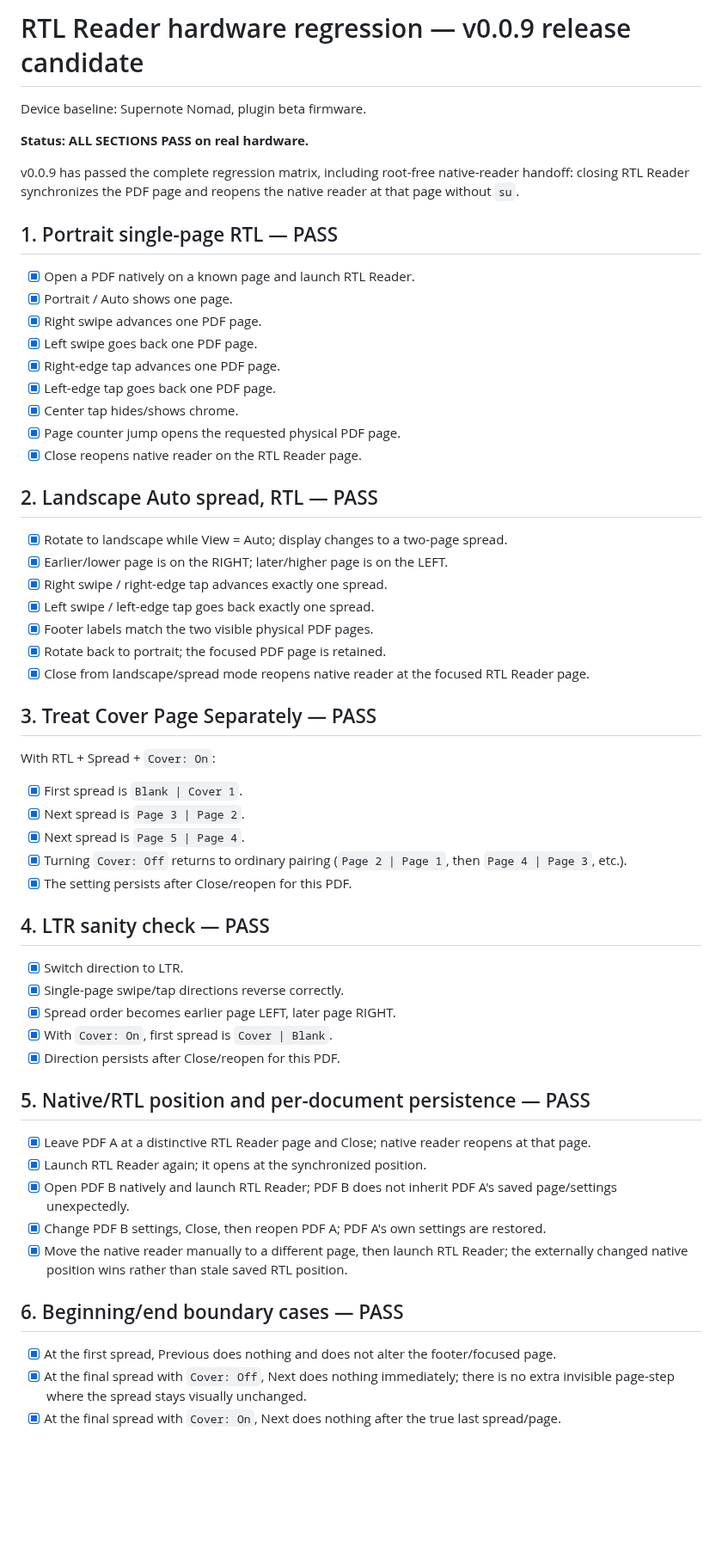
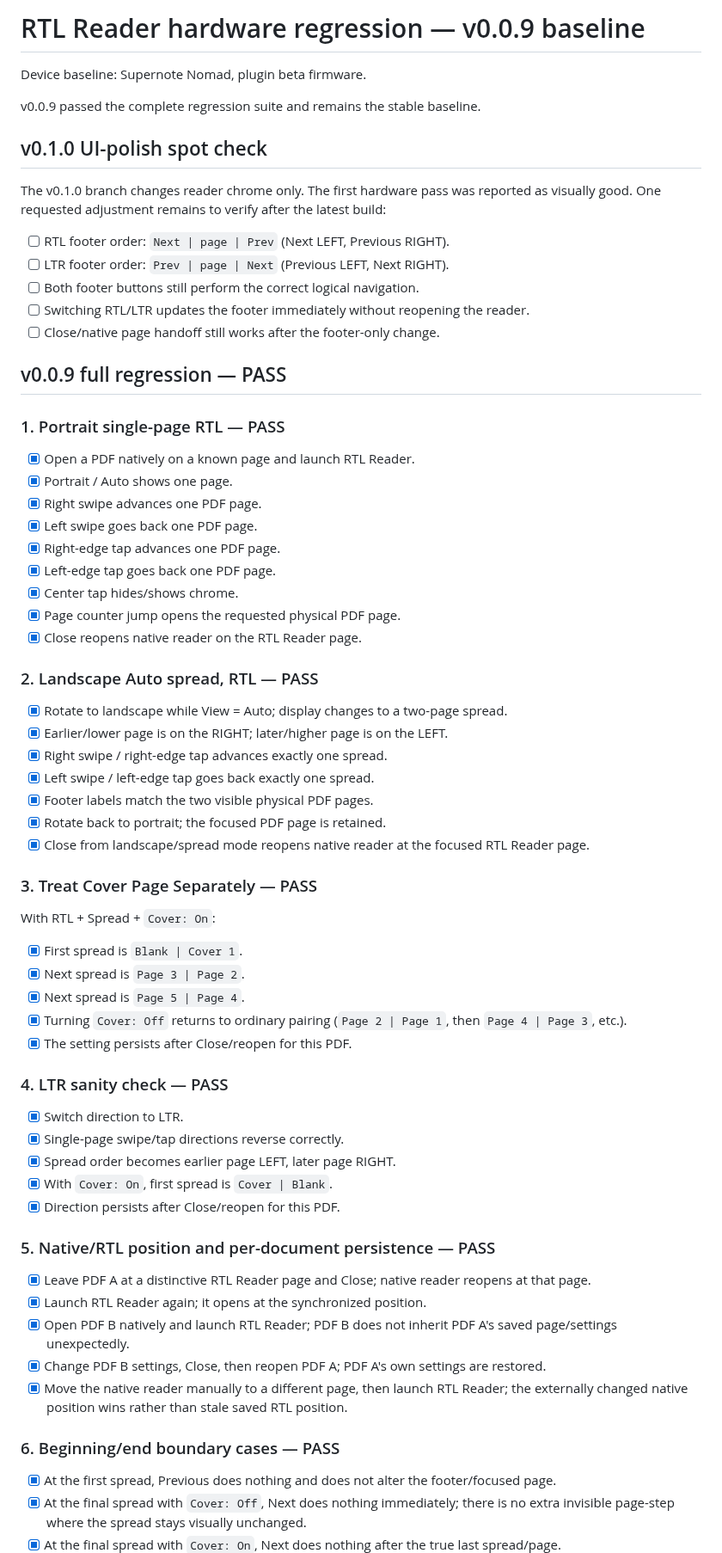
Before and after one commit to techrebbe/supernote-rtl-reader, a Markdown page: REGRESSION.md, the part around one of its changes. Shown at 86% size. Rendered like a GitHub page; blank space fills up the shorter version.

Commit message:
v0.1.0: add footer orientation spot check

```diff
--- a/REGRESSION.md
+++ b/REGRESSION.md
@@ -1,12 +1,22 @@
-# RTL Reader hardware regression — v0.0.9 release candidate
+# RTL Reader hardware regression — v0.0.9 baseline
 
 Device baseline: Supernote Nomad, plugin beta firmware.
 
-**Status: ALL SECTIONS PASS on real hardware.**
+v0.0.9 passed the complete regression suite and remains the stable baseline.
 
-v0.0.9 has passed the complete regression matrix, including root-free native-reader handoff: closing RTL Reader synchronizes the PDF page and reopens the native reader at that page without `su`.
+## v0.1.0 UI-polish spot check
 
-## 1. Portrait single-page RTL — PASS
+The v0.1.0 branch changes reader chrome only. The first hardware pass was reported as visually good. One requested adjustment remains to verify after the latest build:
+
+- [ ] RTL footer order: `Next | page | Prev` (Next LEFT, Previous RIGHT).
+- [ ] LTR footer order: `Prev | page | Next` (Previous LEFT, Next RIGHT).
+- [ ] Both footer buttons still perform the correct logical navigation.
+- [ ] Switching RTL/LTR updates the footer immediately without reopening the reader.
+- [ ] Close/native page handoff still works after the footer-only change.
+
+## v0.0.9 full regression — PASS
+
+### 1. Portrait single-page RTL — PASS
 
 - [x] Open a PDF natively on a known page and launch RTL Reader.
 - [x] Portrait / Auto shows one page.
@@ -18,7 +28,7 @@ v0.0.9 has passed the complete regression matrix, including root-free native-rea
 - [x] Page counter jump opens the requested physical PDF page.
 - [x] Close reopens native reader on the RTL Reader page.
 
-## 2. Landscape Auto spread, RTL — PASS
+### 2. Landscape Auto spread, RTL — PASS
 
 - [x] Rotate to landscape while View = Auto; display changes to a two-page spread.
 - [x] Earlier/lower page is on the RIGHT; later/higher page is on the LEFT.
@@ -28,7 +38,7 @@ v0.0.9 has passed the complete regression matrix, including root-free native-rea
 - [x] Rotate back to portrait; the focused PDF page is retained.
 - [x] Close from landscape/spread mode reopens native reader at the focused RTL Reader page.
 
-## 3. Treat Cover Page Separately — PASS
+### 3. Treat Cover Page Separately — PASS
 
 With RTL + Spread + `Cover: On`:
 
@@ -38,7 +48,7 @@ With RTL + Spread + `Cover: On`:
 - [x] Turning `Cover: Off` returns to ordinary pairing (`Page 2 | Page 1`, then `Page 4 | Page 3`, etc.).
 - [x] The setting persists after Close/reopen for this PDF.
 
-## 4. LTR sanity check — PASS
+### 4. LTR sanity check — PASS
 
 - [x] Switch direction to LTR.
 - [x] Single-page swipe/tap directions reverse correctly.
@@ -46,7 +56,7 @@ With RTL + Spread + `Cover: On`:
 - [x] With `Cover: On`, first spread is `Cover | Blank`.
 - [x] Direction persists after Close/reopen for this PDF.
 
-## 5. Native/RTL position and per-document persistence — PASS
+### 5. Native/RTL position and per-document persistence — PASS
 
 - [x] Leave PDF A at a distinctive RTL Reader page and Close; native reader reopens at that page.
 - [x] Launch RTL Reader again; it opens at the synchronized position.
@@ -54,7 +64,7 @@ With RTL + Spread + `Cover: On`:
 - [x] Change PDF B settings, Close, then reopen PDF A; PDF A's own settings are restored.
 - [x] Move the native reader manually to a different page, then launch RTL Reader; the externally changed native position wins rather than stale saved RTL position.
 
-## 6. Beginning/end boundary cases — PASS
+### 6. Beginning/end boundary cases — PASS
 
 - [x] At the first spread, Previous does nothing and does not alter the footer/focused page.
 - [x] At the final spread with `Cover: Off`, Next does nothing immediately; there is no extra invisible page-step where the spread stays visually unchanged.
```
Also changed, not shown: other parts of REGRESSION.md (+1 -7 lines).
